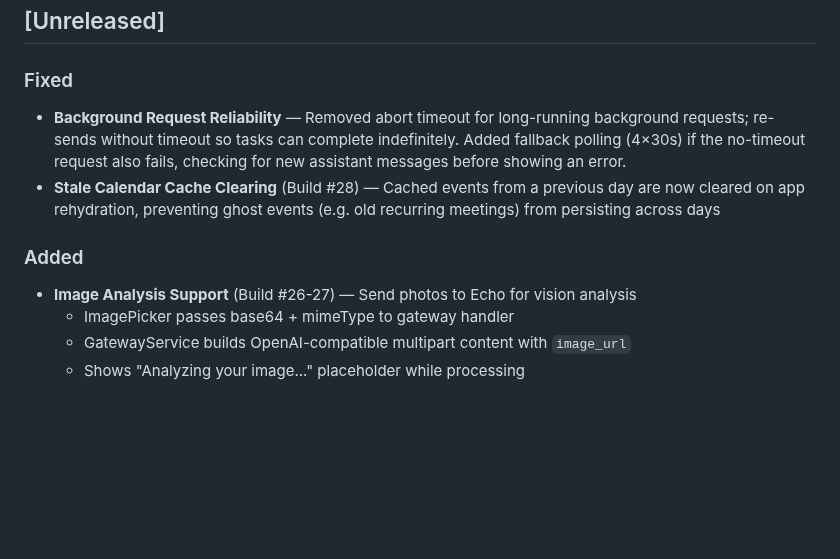
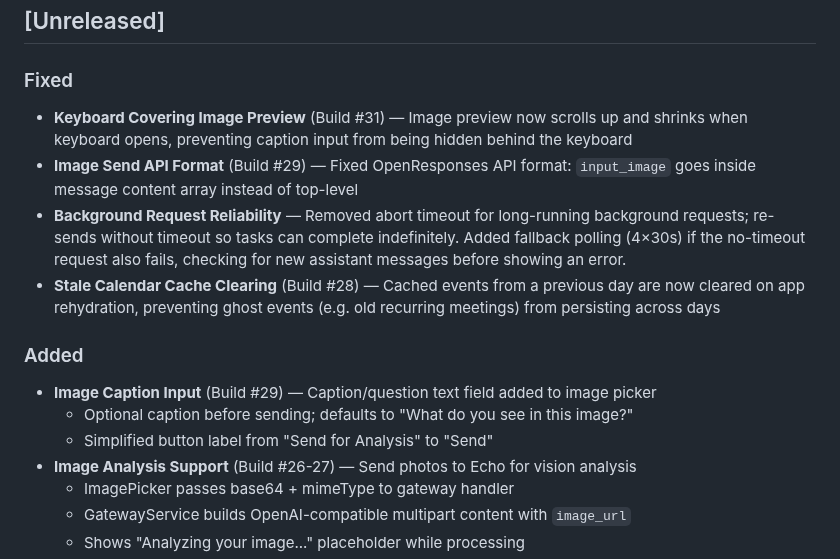
Before and after one commit to aalami5/echo-app, a Markdown page: docs/CHANGELOG.md, the part around the change. Rendered like a GitHub page; blank space fills up the shorter version.

Commit message:
docs: update changelog and components for builds 29-31 (image captions, keyboard fix)

```diff
--- a/docs/CHANGELOG.md
+++ b/docs/CHANGELOG.md
@@ -9,10 +9,15 @@ Format based on [Keep a Changelog](https://keepachangelog.com/).
 ## [Unreleased]
 
 ### Fixed
+- **Keyboard Covering Image Preview** (Build #31) — Image preview now scrolls up and shrinks when keyboard opens, preventing caption input from being hidden behind the keyboard
+- **Image Send API Format** (Build #29) — Fixed OpenResponses API format: `input_image` goes inside message content array instead of top-level
 - **Background Request Reliability** — Removed abort timeout for long-running background requests; re-sends without timeout so tasks can complete indefinitely. Added fallback polling (4×30s) if the no-timeout request also fails, checking for new assistant messages before showing an error.
 - **Stale Calendar Cache Clearing** (Build #28) — Cached events from a previous day are now cleared on app rehydration, preventing ghost events (e.g. old recurring meetings) from persisting across days
 
 ### Added
+- **Image Caption Input** (Build #29) — Caption/question text field added to image picker
+  - Optional caption before sending; defaults to "What do you see in this image?"
+  - Simplified button label from "Send for Analysis" to "Send"
 - **Image Analysis Support** (Build #26-27) — Send photos to Echo for vision analysis
   - ImagePicker passes base64 + mimeType to gateway handler
   - GatewayService builds OpenAI-compatible multipart content with `image_url`
```
Also changed, not shown: docs/COMPONENTS.md (+8 -3 lines).
